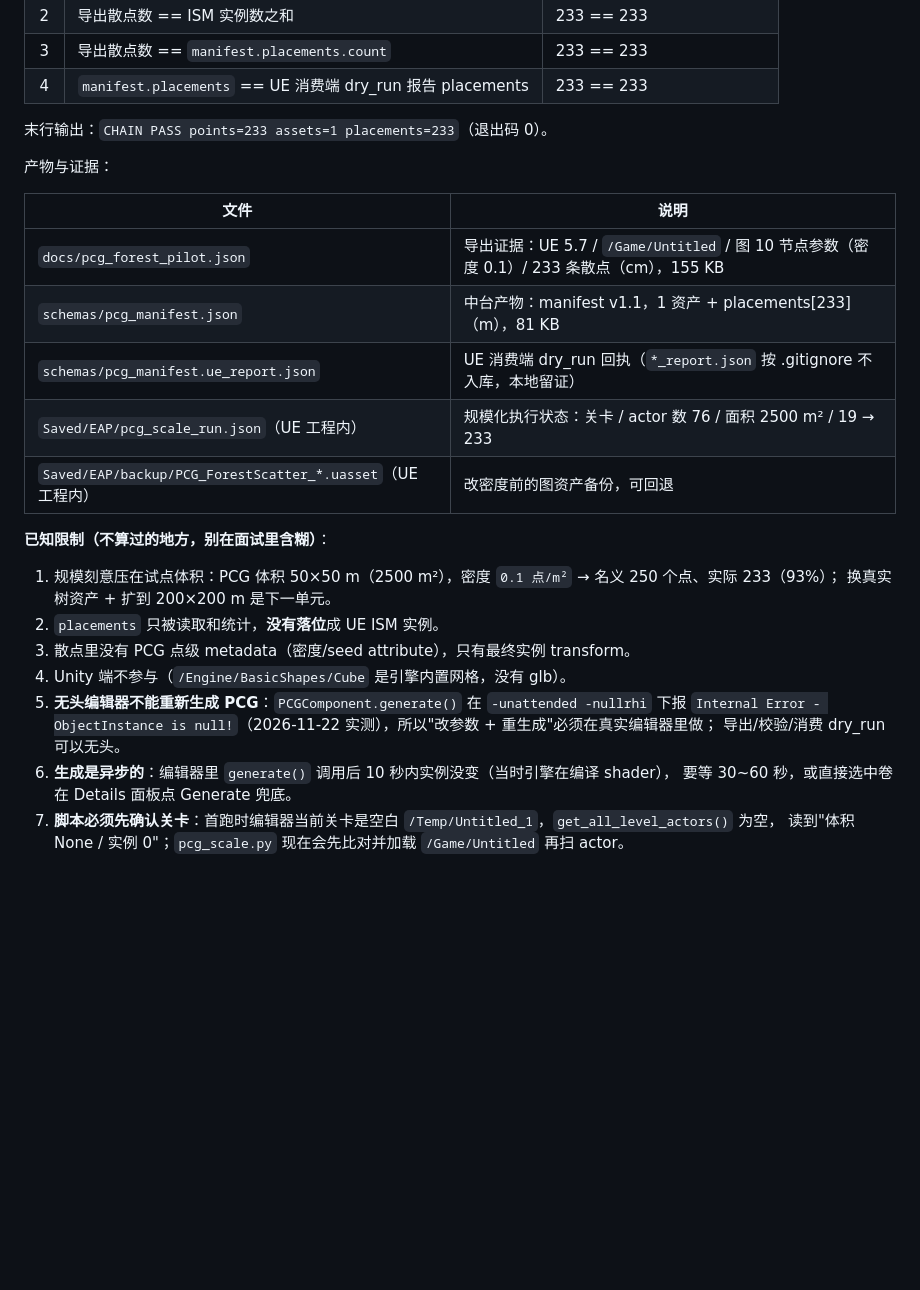
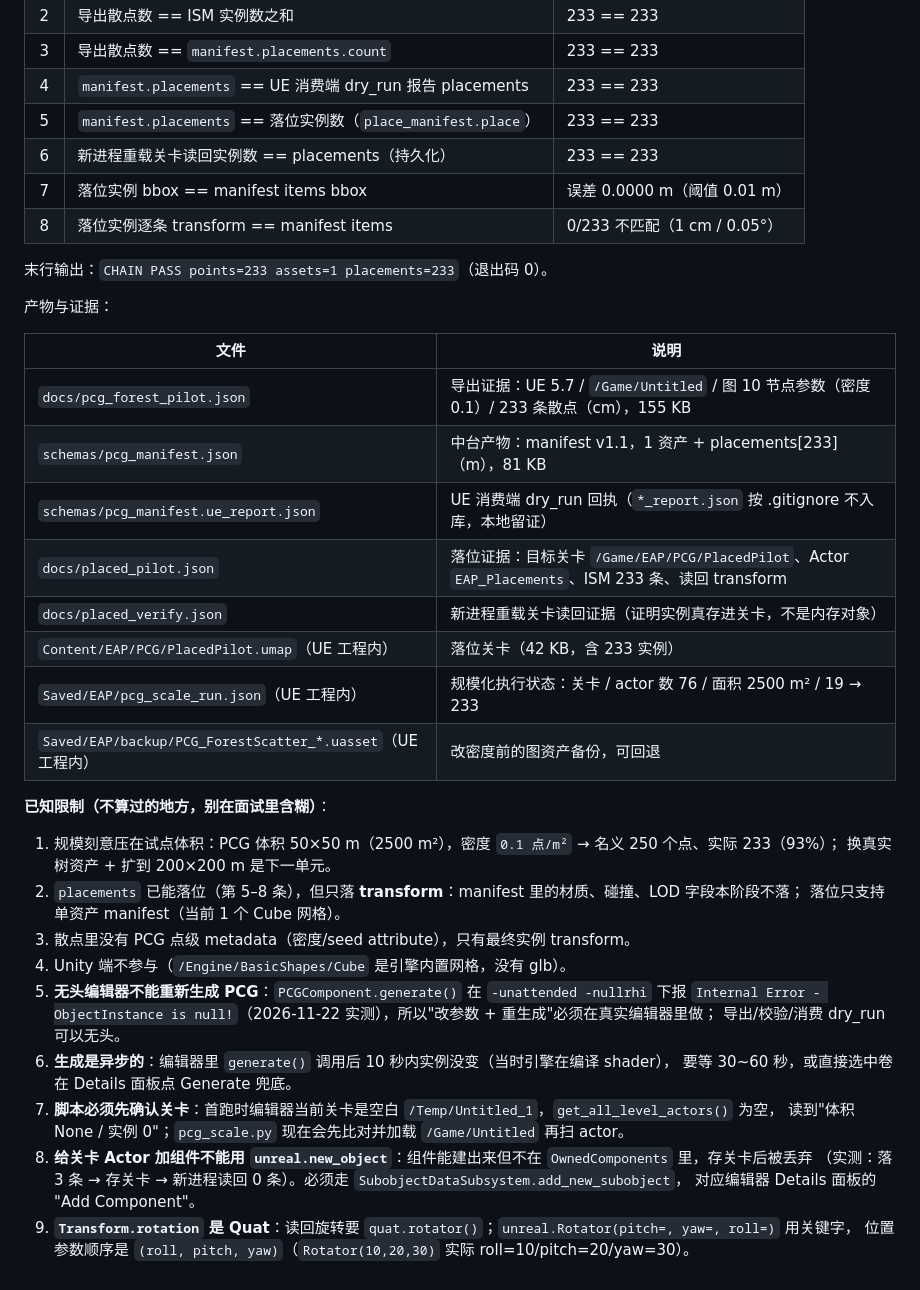
Before and after one commit to WOBO538/AssetPipeline-EngineAgnostic, a Markdown page: docs/phase1-acceptance.md, the part around one of its changes. Rendered like a GitHub page; blank space fills up the shorter version.

```diff
--- a/docs/phase1-acceptance.md
+++ b/docs/phase1-acceptance.md
@@ -34,6 +34,10 @@ python tools/run_pcg_chain.py
 | 2 | 导出散点数 == ISM 实例数之和 | 233 == 233 |
 | 3 | 导出散点数 == `manifest.placements.count` | 233 == 233 |
 | 4 | `manifest.placements` == UE 消费端 dry_run 报告 placements | 233 == 233 |
+| 5 | `manifest.placements` == 落位实例数（`place_manifest.place`） | 233 == 233 |
+| 6 | 新进程重载关卡读回实例数 == placements（持久化） | 233 == 233 |
+| 7 | 落位实例 bbox == manifest items bbox | 误差 0.0000 m（阈值 0.01 m） |
+| 8 | 落位实例逐条 transform == manifest items | 0/233 不匹配（1 cm / 0.05°） |
 
 末行输出：`CHAIN PASS points=233 assets=1 placements=233`（退出码 0）。
 
@@ -44,13 +48,17 @@ python tools/run_pcg_chain.py
 | `docs/pcg_forest_pilot.json` | 导出证据：UE 5.7 / `/Game/Untitled` / 图 10 节点参数（密度 0.1）/ 233 条散点（cm），155 KB |
 | `schemas/pcg_manifest.json` | 中台产物：manifest v1.1，1 资产 + placements[233]（m），81 KB |
 | `schemas/pcg_manifest.ue_report.json` | UE 消费端 dry_run 回执（`*_report.json` 按 .gitignore 不入库，本地留证） |
+| `docs/placed_pilot.json` | 落位证据：目标关卡 `/Game/EAP/PCG/PlacedPilot`、Actor `EAP_Placements`、ISM 233 条、读回 transform |
+| `docs/placed_verify.json` | 新进程重载关卡读回证据（证明实例真存进关卡，不是内存对象） |
+| `Content/EAP/PCG/PlacedPilot.umap`（UE 工程内） | 落位关卡（42 KB，含 233 实例） |
 | `Saved/EAP/pcg_scale_run.json`（UE 工程内） | 规模化执行状态：关卡 / actor 数 76 / 面积 2500 m² / 19 → 233 |
 | `Saved/EAP/backup/PCG_ForestScatter_*.uasset`（UE 工程内） | 改密度前的图资产备份，可回退 |
 
 **已知限制（不算过的地方，别在面试里含糊）**：
 1. 规模刻意压在试点体积：PCG 体积 50×50 m（2500 m²），密度 `0.1 点/m²` → 名义 250 个点、实际 233（93%）；
    换真实树资产 + 扩到 200×200 m 是下一单元。
-2. `placements` 只被读取和统计，**没有落位**成 UE ISM 实例。
+2. `placements` 已能落位（第 5–8 条），但只落 **transform**：manifest 里的材质、碰撞、LOD 字段本阶段不落；
+   落位只支持单资产 manifest（当前 1 个 Cube 网格）。
 3. 散点里没有 PCG 点级 metadata（密度/seed attribute），只有最终实例 transform。
 4. Unity 端不参与（`/Engine/BasicShapes/Cube` 是引擎内置网格，没有 glb）。
 5. **无头编辑器不能重新生成 PCG**：`PCGComponent.generate()` 在 `-unattended -nullrhi` 下报
@@ -60,3 +68,8 @@ python tools/run_pcg_chain.py
    要等 30~60 秒，或直接选中卷在 Details 面板点 Generate 兜底。
 7. **脚本必须先确认关卡**：首跑时编辑器当前关卡是空白 `/Temp/Untitled_1`，`get_all_level_actors()` 为空，
    读到"体积 None / 实例 0"；`pcg_scale.py` 现在会先比对并加载 `/Game/Untitled` 再扫 actor。
+8. **给关卡 Actor 加组件不能用 `unreal.new_object`**：组件能建出来但不在 `OwnedComponents` 里，存关卡后被丢弃
+   （实测：落 3 条 → 存关卡 → 新进程读回 0 条）。必须走 `SubobjectDataSubsystem.add_new_subobject`，
+   对应编辑器 Details 面板的 "Add Component"。
+9. **`Transform.rotation` 是 Quat**：读回旋转要 `quat.rotator()`；`unreal.Rotator(pitch=, yaw=, roll=)` 用关键字，
+   位置参数顺序是 `(roll, pitch, yaw)`（`Rotator(10,20,30)` 实际 roll=10/pitch=20/yaw=30）。
```
Also changed, not shown: other parts of docs/phase1-acceptance.md (+1 -1 lines), README.md (+54 -12 lines), docs/board_gantt.png, docs/board_kanban.png, docs/board_overview.png, 7 other files.
